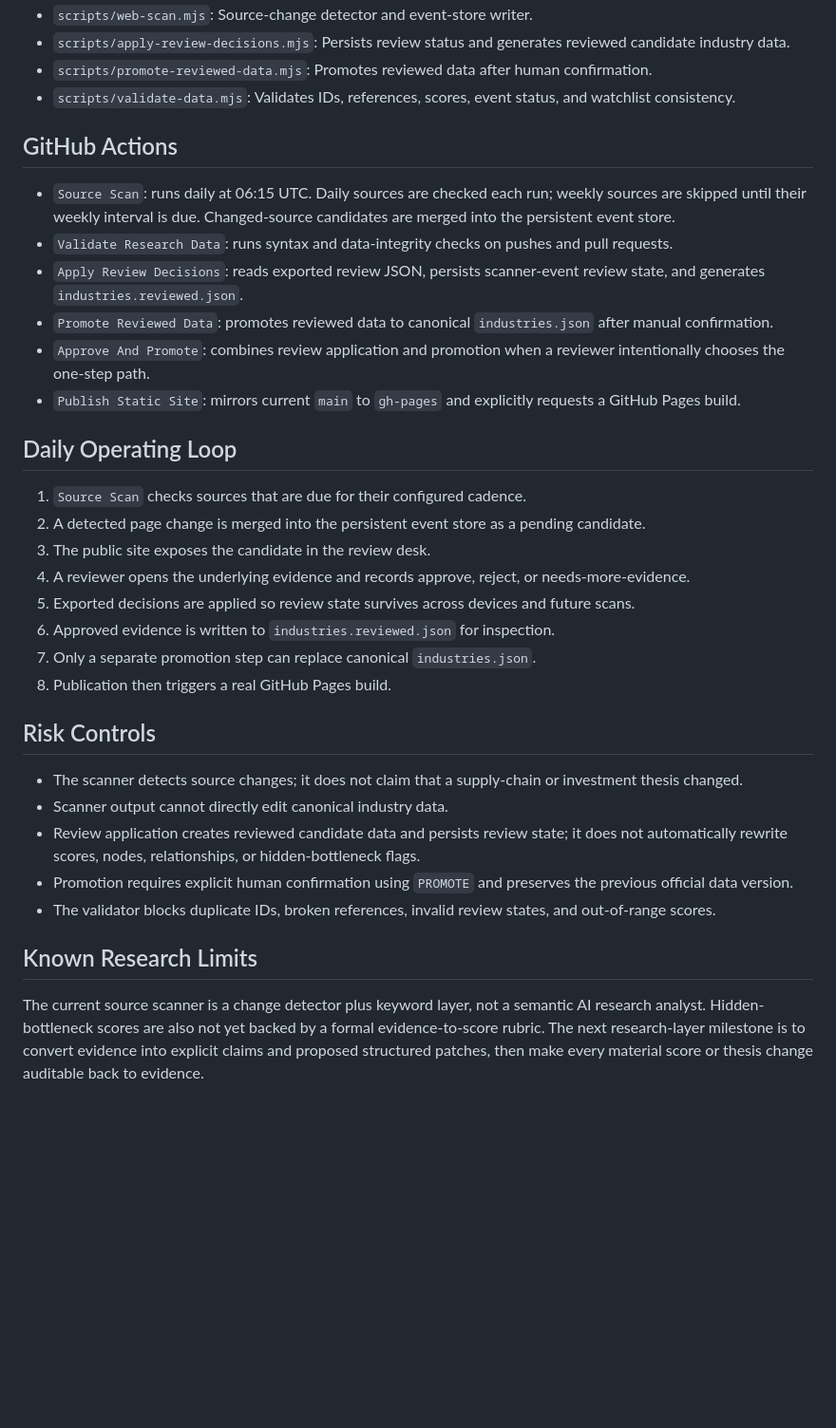
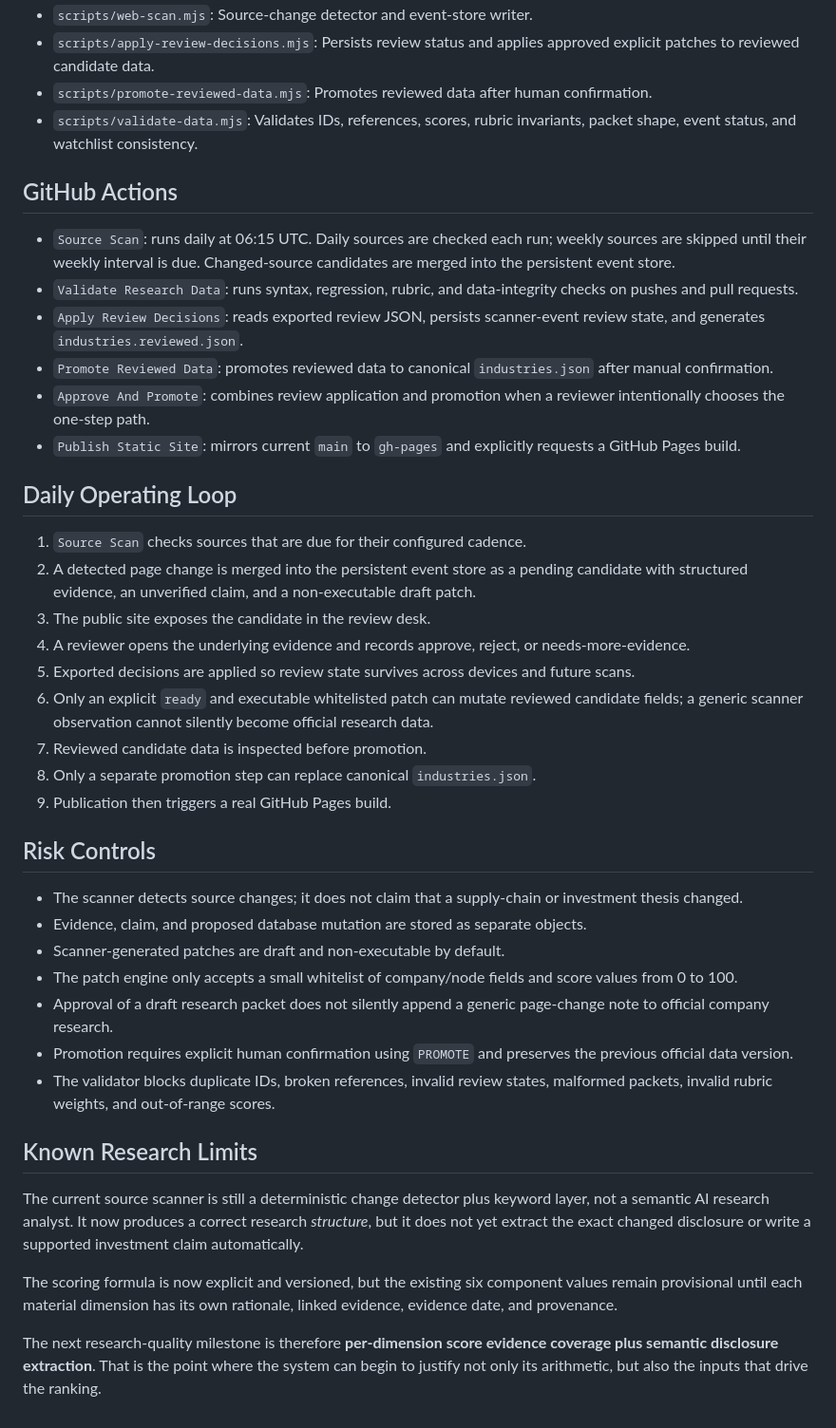
Before and after one commit to Zxinghao/Fundemeantal-Aanalysis-MVP1, a Markdown page: README.md, the part around one of its changes. Shown at 95% size. Drawn GitHub-style; blank space fills up the shorter version.

```diff
--- a/README.md
+++ b/README.md
@@ -68,12 +105,12 @@ source-watchlist.json
 - `scripts/web-scan.mjs`: Source-change detector and event-store writer.
-- `scripts/apply-review-decisions.mjs`: Persists review status and generates reviewed candidate industry data.
+- `scripts/apply-review-decisions.mjs`: Persists review status and applies approved explicit patches to reviewed candidate data.
 - `scripts/promote-reviewed-data.mjs`: Promotes reviewed data after human confirmation.
-- `scripts/validate-data.mjs`: Validates IDs, references, scores, event status, and watchlist consistency.
+- `scripts/validate-data.mjs`: Validates IDs, references, scores, rubric invariants, packet shape, event status, and watchlist consistency.
 
 ## GitHub Actions
 
 - `Source Scan`: runs daily at 06:15 UTC. Daily sources are checked each run; weekly sources are skipped until their weekly interval is due. Changed-source candidates are merged into the persistent event store.
-- `Validate Research Data`: runs syntax and data-integrity checks on pushes and pull requests.
+- `Validate Research Data`: runs syntax, regression, rubric, and data-integrity checks on pushes and pull requests.
 - `Apply Review Decisions`: reads exported review JSON, persists scanner-event review state, and generates `industries.reviewed.json`.
 - `Promote Reviewed Data`: promotes reviewed data to canonical `industries.json` after manual confirmation.
 - `Approve And Promote`: combines review application and promotion when a reviewer intentionally chooses the one-step path.
@@ -82,22 +119,29 @@ source-watchlist.json
 ## Daily Operating Loop
 
 1. `Source Scan` checks sources that are due for their configured cadence.
-2. A detected page change is merged into the persistent event store as a pending candidate.
+2. A detected page change is merged into the persistent event store as a pending candidate with structured evidence, an unverified claim, and a non-executable draft patch.
 3. The public site exposes the candidate in the review desk.
 4. A reviewer opens the underlying evidence and records approve, reject, or needs-more-evidence.
 5. Exported decisions are applied so review state survives across devices and future scans.
-6. Approved evidence is written to `industries.reviewed.json` for inspection.
-7. Only a separate promotion step can replace canonical `industries.json`.
-8. Publication then triggers a real GitHub Pages build.
+6. Only an explicit `ready` and executable whitelisted patch can mutate reviewed candidate fields; a generic scanner observation cannot silently become official research data.
+7. Reviewed candidate data is inspected before promotion.
+8. Only a separate promotion step can replace canonical `industries.json`.
+9. Publication then triggers a real GitHub Pages build.
 
 ## Risk Controls
 
 - The scanner detects source changes; it does not claim that a supply-chain or investment thesis changed.
-- Scanner output cannot directly edit canonical industry data.
-- Review application creates reviewed candidate data and persists review state; it does not automatically rewrite scores, nodes, relationships, or hidden-bottleneck flags.
+- Evidence, claim, and proposed database mutation are stored as separate objects.
+- Scanner-generated patches are draft and non-executable by default.
+- The patch engine only accepts a small whitelist of company/node fields and score values from 0 to 100.
+- Approval of a draft research packet does not silently append a generic page-change note to official company research.
 - Promotion requires explicit human confirmation using `PROMOTE` and preserves the previous official data version.
-- The validator blocks duplicate IDs, broken references, invalid review states, and out-of-range scores.
+- The validator blocks duplicate IDs, broken references, invalid review states, malformed packets, invalid rubric weights, and out-of-range scores.
 
 ## Known Research Limits
 
-The current source scanner is a change detector plus keyword layer, not a semantic AI research analyst. Hidden-bottleneck scores are also not yet backed by a formal evidence-to-score rubric. The next research-layer milestone is to convert evidence into explicit claims and proposed structured patches, then make every material score or thesis change auditable back to evidence.
+The current source scanner is still a deterministic change detector plus keyword layer, not a semantic AI research analyst. It now produces a correct research *structure*, but it does not yet extract the exact changed disclosure or write a supported investment claim automatically.
+
+The scoring formula is now explicit and versioned, but the existing six component values remain provisional until each material dimension has its own rationale, linked evidence, evidence date, and provenance.
+
+The next research-quality milestone is therefore **per-dimension score evidence coverage plus semantic disclosure extraction**. That is the point where the system can begin to justify not only its arithmetic, but also the inputs that drive the ranking.
```
Also changed, not shown: other parts of README.md (+43 -6 lines).
